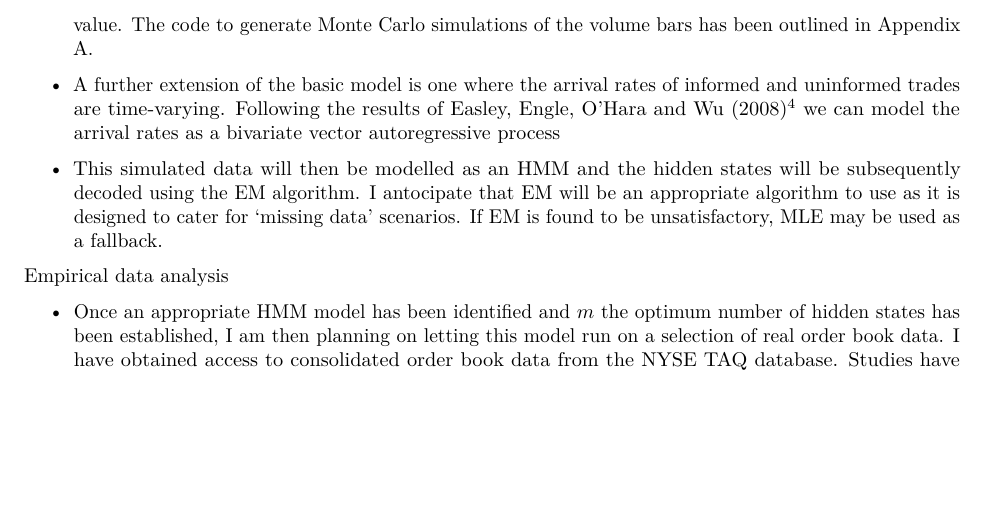
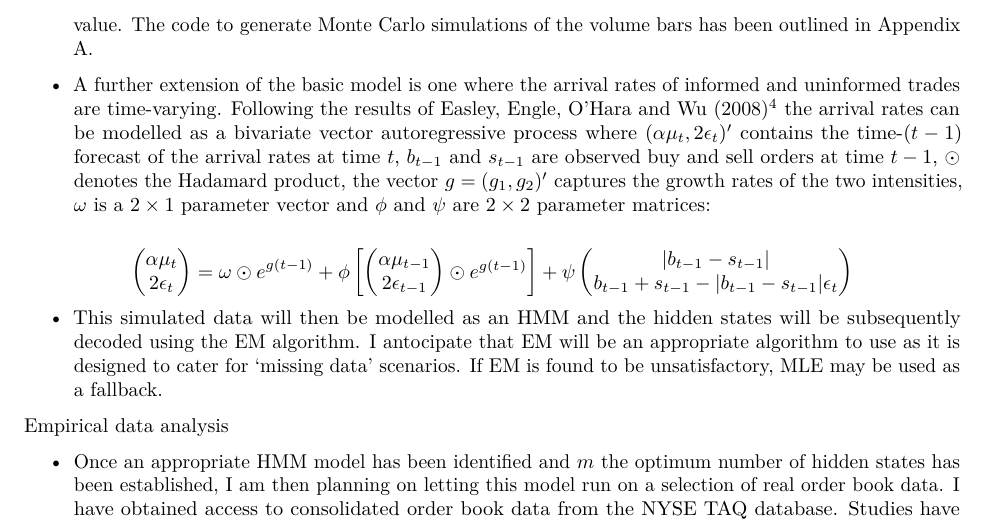
Before and after one commit to headsphere/Dissertation, an R Markdown document (docs/Project Progress Report.Rmd): part of page 3 of 4 before the commit and part of page 3 of 5 after it, cut so that both start at the same text, the shorter picture padded with empty space. Rendered offline with R 4.5, knitr and Pandoc, then LaTeX, with nearby package versions; drawn as R Markdown's standard PDF in place of the format the file asks for; code that draws random numbers runs with fixed seeds of ours.

Commit message:
Update to VAR model

```diff
--- a/docs/Project Progress Report.Rmd
+++ b/docs/Project Progress Report.Rmd
@@ -58,4 +58,10 @@ $$VPIN = \frac{\alpha \mu}{\alpha \mu + 2 \epsilon} = \frac{\alpha \mu}{V} = \fr
 
 - To simulate the volume bars across the course of a hypothetical trading day I generate data according to the following procedure: Generate a Bernouilly random variable with parameter $\alpha$ to determine whether an information event has ocurred within this volume bar. Then generate a second Bernouilly R.V. with parameter $\delta$ to determine whether the event was a 'good' or a 'bad' information event. According to the sequential trade model we then simulate the number of buys and sells for the volume bar using Possion R.V.s. This is repeated for the total number of expected volume bars for the trading days, then this hypothetical day can be simulated a large number of times in order to calculate an expected VPIN value. The code to generate Monte Carlo simulations of the volume bars has been outlined in Appendix A.
 
-- A further extension of the basic model is one where the arrival rates of informed and uninformed trades are time-varying. Following the results of Easley, Engle, O'Hara and Wu (2008)[^timevarying] we can model the arrival rates as a bivariate vector autoregressive process
+- A further extension of the basic model is one where the arrival rates of informed and uninformed trades are time-varying. Following the results of Easley, Engle, O'Hara and Wu (2008)[^timevarying] the arrival rates can be modelled as a bivariate vector autoregressive process where $(\alpha \mu_t, 2 \epsilon_t)'$ contains the time-$(t - 1)$ forecast of the arrival rates at time $t$, $b_{t-1}$ and $s_{t-1}$ are observed buy and sell orders at time $t-1$, $\odot$ denotes the Hadamard product, the vector
+$g = (g_1, g_2)'$ captures the growth rates of the two intensities, $\omega$ is a $2 \times 1$ parameter vector and $\phi$ and $\psi$ are $2 \times 2$ parameter matrices:
+
+$$\begin{pmatrix}
+  \alpha \mu_t \\
+  2 \epsilon_t
+ \end{pmatrix} = \omega \odot e^{g(t-1)} + \phi
@@ -61,0 +71,2 @@ $$VPIN = \frac{\alpha \mu}{\alpha \mu + 2 \epsilon} = \frac{\alpha \mu}{V} = \fr
+    2 \epsilon_{t-1}
+   \end{pmatrix} \odot e^{g(t-1)}
@@ -62,3 +76,6 @@ $$VPIN = \frac{\alpha \mu}{\alpha \mu + 2 \epsilon} = \frac{\alpha \mu}{V} = \fr
+  |b_{t-1} - s_{t-1}| \\
+  b_{t-1} + s_{t-1} - |b_{t-1} - s_{t-1}| \epsilon_t
+ \end{pmatrix}$$
 
 - This simulated data will then be modelled as an HMM and the hidden states will be subsequently decoded using the EM algorithm. I antocipate that EM will be an appropriate algorithm to use as it is designed to cater for 'missing data' scenarios. If EM is found to be unsatisfactory, MLE may be used as a fallback.
 
```
Also changed, not shown: docs/Project Progress Report.Rmd (6 more changed lines).
